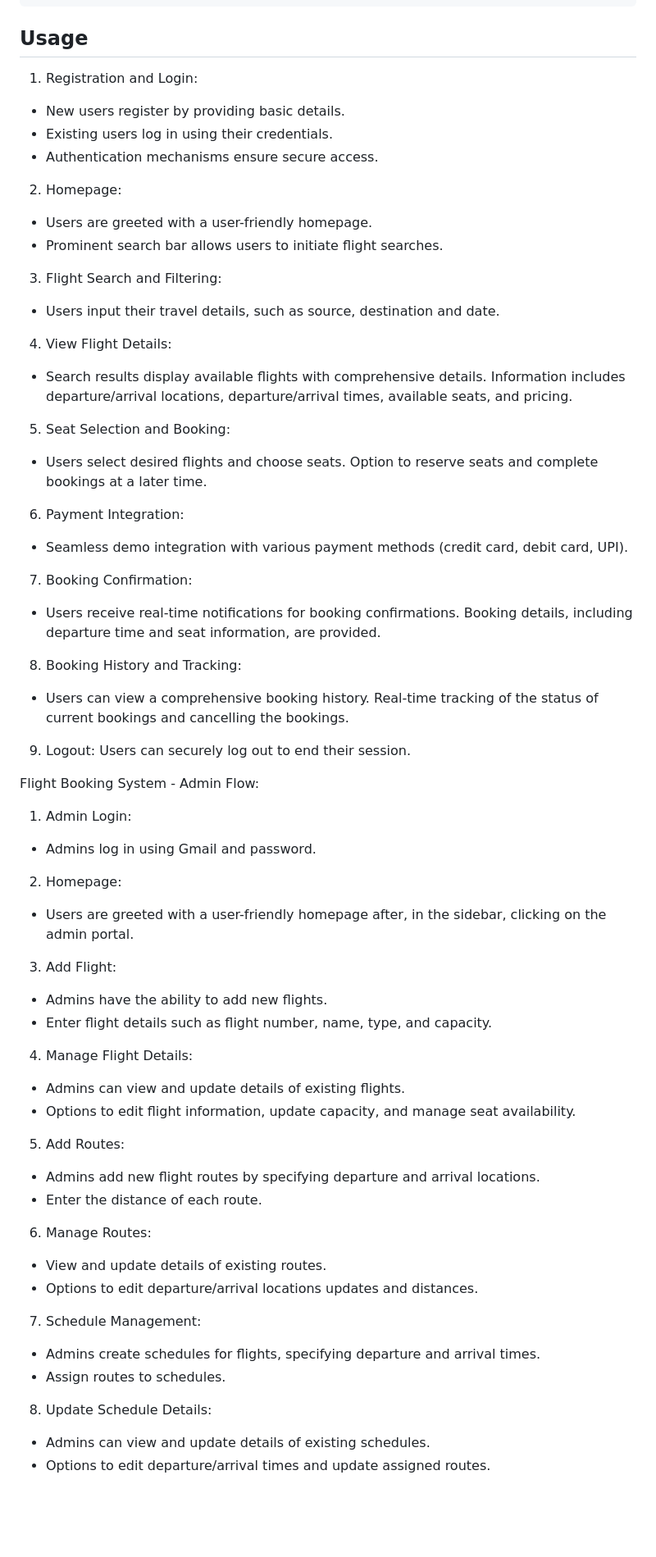
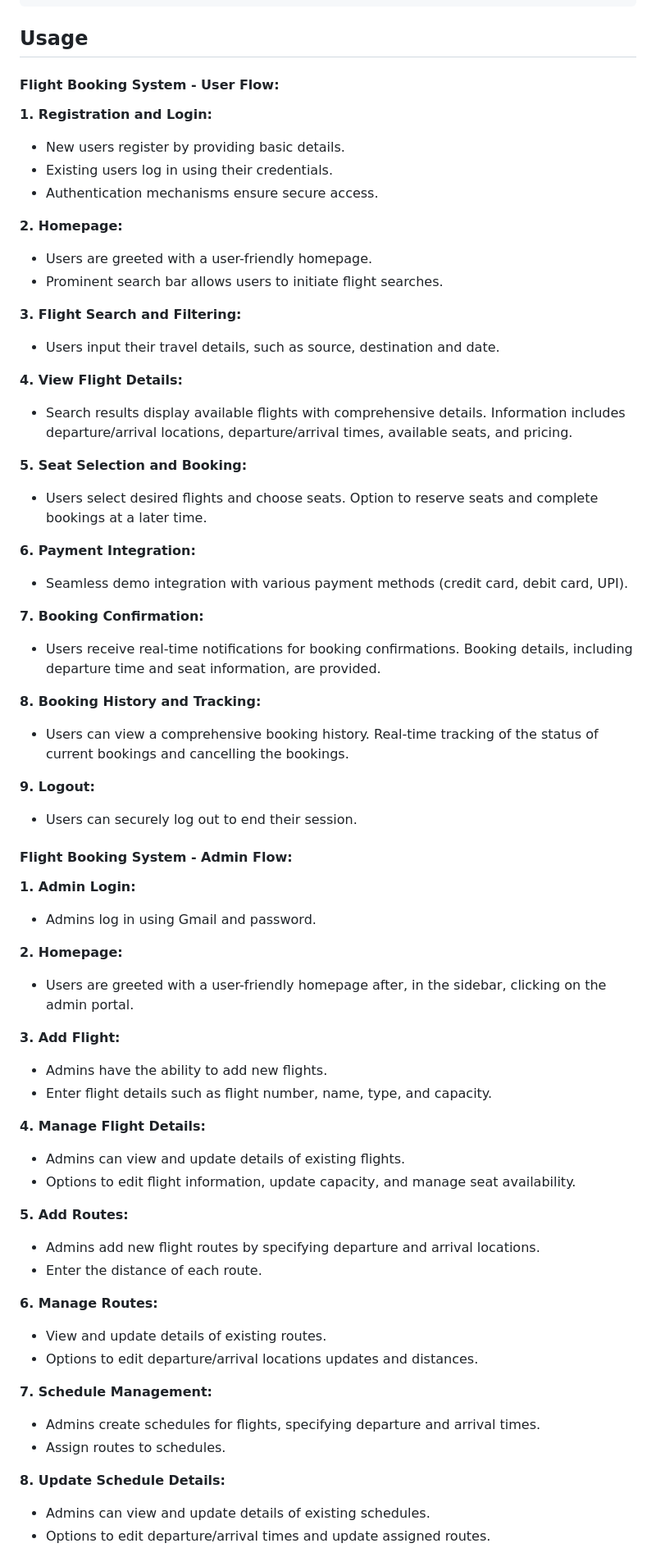
Before and after one commit to anupkumarmridha/flight_booking, a Markdown page: README.md, the part around one of its changes. Shown at 82% size. Rendered like a GitHub page; blank space fills up the shorter version.

```diff
--- a/README.md
+++ b/README.md
@@ -117,77 +110,80 @@ docker-compose up
 
 ## Usage
 
-1. Registration and Login:
+#### Flight Booking System - User Flow:
+
+**1. Registration and Login:**
 
 * New users register by providing basic details.
 * Existing users log in using their credentials.
 * Authentication mechanisms ensure secure access.
 
-2. Homepage:
+**2. Homepage:**
 
 * Users are greeted with a user-friendly homepage.
 * Prominent search bar allows users to initiate flight searches.
 
-3. Flight Search and Filtering:
+**3. Flight Search and Filtering:**
 
 * Users input their travel details, such as source, destination and date.
 
-4. View Flight Details:
+**4. View Flight Details:**
 
 * Search results display available flights with comprehensive details.
 Information includes departure/arrival locations, departure/arrival times, available seats, and pricing.
 
-5. Seat Selection and Booking:
+**5. Seat Selection and Booking:**
 
 * Users select desired flights and choose seats.
 Option to reserve seats and complete bookings at a later time.
 
-6. Payment Integration:
+**6. Payment Integration:**
 
 * Seamless demo integration with various payment methods (credit card, debit card, UPI).
 
-7. Booking Confirmation:
+**7. Booking Confirmation:**
 
 * Users receive real-time notifications for booking confirmations.
 Booking details, including departure time and seat information, are provided.
 
-8. Booking History and Tracking:
+**8. Booking History and Tracking:**
 * Users can view a comprehensive booking history.
 Real-time tracking of the status of current bookings and cancelling the bookings.
 
-9. Logout: Users can securely log out to end their session.
+**9. Logout:**
+* Users can securely log out to end their session.
 
 
-Flight Booking System - Admin Flow:
+#### Flight Booking System - Admin Flow:
 
-1. Admin Login:
+**1. Admin Login:**
 * Admins log in using Gmail and password.
 
-2.  Homepage:
+**2.  Homepage:**
 * Users are greeted with a user-friendly homepage after, in the sidebar, clicking on the admin portal.
 
-3. Add Flight:
+**3. Add Flight:**
 * Admins have the ability to add new flights.
 * Enter flight details such as flight number, name, type, and capacity.
 
-4. Manage Flight Details:
+**4. Manage Flight Details:**
 * Admins can view and update details of existing flights.
 * Options to edit flight information, update capacity, and manage seat availability.
 
-5. Add Routes:
+**5. Add Routes:**
 * Admins add new flight routes by specifying departure and arrival locations.
 * Enter the distance of each route.
 
-6. Manage Routes:
+**6. Manage Routes:**
 * View and update details of existing routes.
 * Options to edit departure/arrival locations updates and distances.
 
-7. Schedule Management:
+**7. Schedule Management:**
 
 * Admins create schedules for flights, specifying departure and arrival times.
 * Assign routes to schedules.
 
-8. Update Schedule Details:
+**8. Update Schedule Details:**
 * Admins can view and update details of existing schedules.
 * Options to edit departure/arrival times and update assigned routes.
 
```
Also changed, not shown: other parts of README.md (+2 -25 lines).
